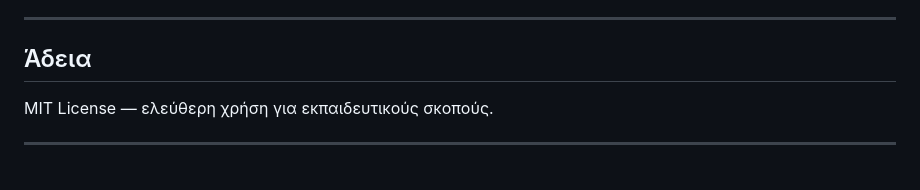
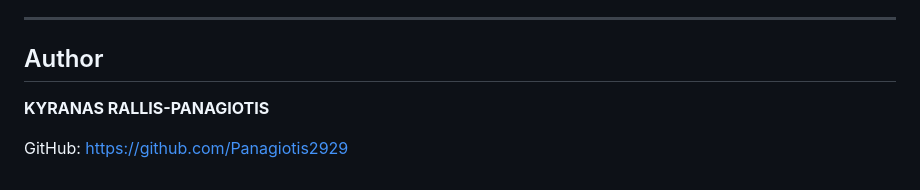
Before and after one commit to Panagiotis2929/3d-logic-gate-simulator, a Markdown page: README.md, the part around the change. GitHub-like rendering.

```diff
--- a/README.md
+++ b/README.md
@@ -150,8 +150,8 @@ flutter run -d android
 
 ---
 
-## Άδεια
+## Author
 
-MIT License — ελεύθερη χρήση για εκπαιδευτικούς σκοπούς.
+**KYRANAS RALLIS-PANAGIOTIS**
 
----
+GitHub: https://github.com/Panagiotis2929
```
